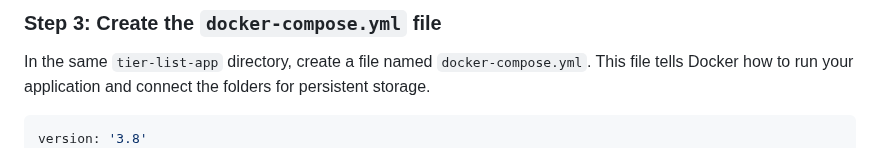
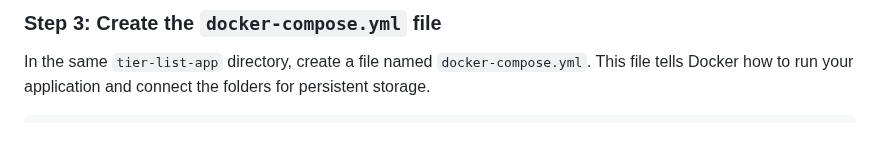
Before and after one commit to ultair1/tierlist, a Markdown page: readme.md, the part around the change. GitHub-like rendering.

Commit message:
Update readme.md
removed version tag in docker compose.yml

````diff
--- a/readme.md
+++ b/readme.md
@@ -160,7 +160,6 @@ CMD [ "node", "server.js" ]
 In the same `tier-list-app` directory, create a file named `docker-compose.yml`. This file tells Docker how to run your application and connect the folders for persistent storage.
 
 ```yaml
-version: '3.8'
 services:
   tier-list-app:
     build: .
````
